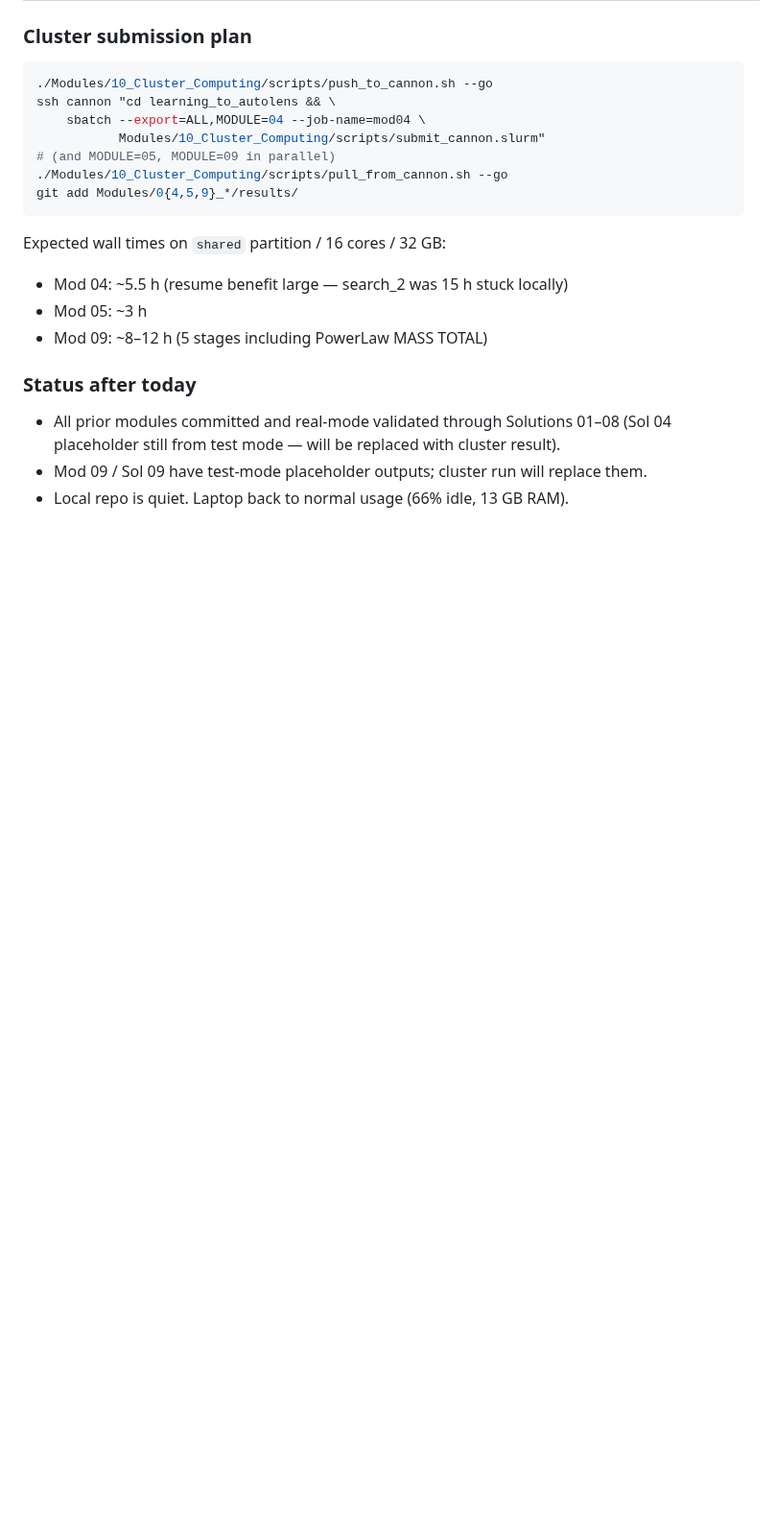
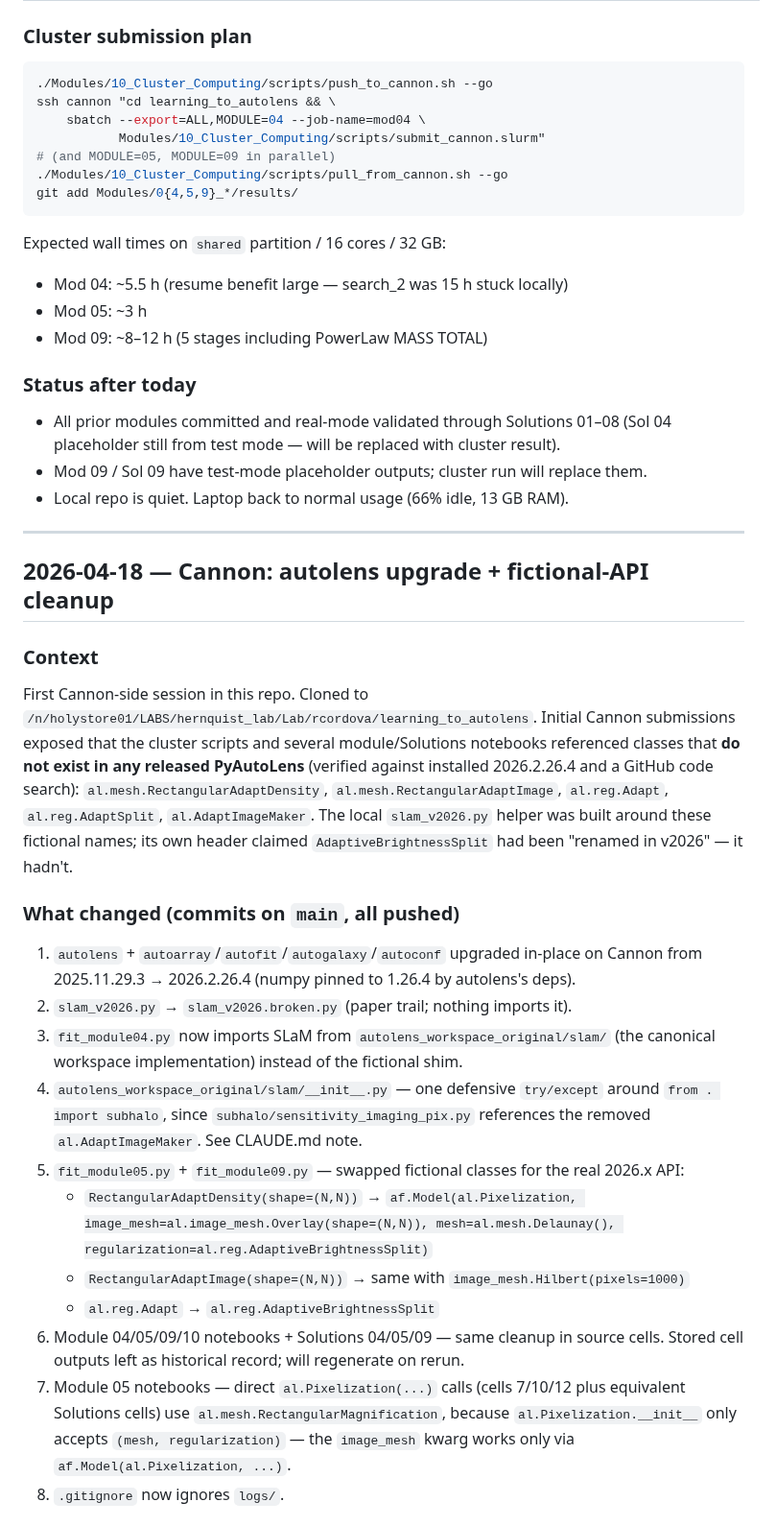
Before and after one commit to rodelcr/Learning_to_Autolens, a Markdown page: PROGRESS_LOG.md, the part around one of its changes. Shown at 96% size. Drawn GitHub-style; blank space fills up the shorter version.

```diff
--- a/PROGRESS_LOG.md
+++ b/PROGRESS_LOG.md
@@ -220,3 +220,46 @@ Expected wall times on `shared` partition / 16 cores / 32 GB:
 - All prior modules committed and real-mode validated through Solutions 01–08 (Sol 04 placeholder still from test mode — will be replaced with cluster result).
 - Mod 09 / Sol 09 have test-mode placeholder outputs; cluster run will replace them.
 - Local repo is quiet. Laptop back to normal usage (66% idle, 13 GB RAM).
+
+---
+
+## 2026-04-18 — Cannon: autolens upgrade + fictional-API cleanup
+
+### Context
+First Cannon-side session in this repo. Cloned to
+`/n/holystore01/LABS/hernquist_lab/Lab/rcordova/learning_to_autolens`.
+Initial Cannon submissions exposed that the cluster scripts and several
+module/Solutions notebooks referenced classes that **do not exist in any
+released PyAutoLens** (verified against installed 2026.2.26.4 and a GitHub
+code search): `al.mesh.RectangularAdaptDensity`, `al.mesh.RectangularAdaptImage`,
+`al.reg.Adapt`, `al.reg.AdaptSplit`, `al.AdaptImageMaker`. The local
+`slam_v2026.py` helper was built around these fictional names; its own
+header claimed `AdaptiveBrightnessSplit` had been "renamed in v2026" — it
+hadn't.
+
+### What changed (commits on `main`, all pushed)
+1. `autolens` + `autoarray`/`autofit`/`autogalaxy`/`autoconf` upgraded in-place
+   on Cannon from 2025.11.29.3 → 2026.2.26.4 (numpy pinned to 1.26.4 by
+   autolens's deps).
+2. `slam_v2026.py` → `slam_v2026.broken.py` (paper trail; nothing imports it).
+3. `fit_module04.py` now imports SLaM from `autolens_workspace_original/slam/`
+   (the canonical workspace implementation) instead of the fictional shim.
+4. `autolens_workspace_original/slam/__init__.py` — one defensive `try/except`
+   around `from . import subhalo`, since `subhalo/sensitivity_imaging_pix.py`
+   references the removed `al.AdaptImageMaker`. See CLAUDE.md note.
+5. `fit_module05.py` + `fit_module09.py` — swapped fictional classes for the
+   real 2026.x API:
+   - `RectangularAdaptDensity(shape=(N,N))` → `af.Model(al.Pixelization,
+     image_mesh=al.image_mesh.Overlay(shape=(N,N)), mesh=al.mesh.Delaunay(),
+     regularization=al.reg.AdaptiveBrightnessSplit)`
+   - `RectangularAdaptImage(shape=(N,N))` → same with `image_mesh.Hilbert(pixels=1000)`
+   - `al.reg.Adapt` → `al.reg.AdaptiveBrightnessSplit`
+6. Module 04/05/09/10 notebooks + Solutions 04/05/09 — same cleanup in source
+   cells. Stored cell outputs left as historical record; will regenerate on
+   rerun.
+7. Module 05 notebooks — direct `al.Pixelization(...)` calls (cells 7/10/12
+   plus equivalent Solutions cells) use `al.mesh.RectangularMagnification`,
+   because `al.Pixelization.__init__` only accepts `(mesh, regularization)`
+   — the `image_mesh` kwarg works only via `af.Model(al.Pixelization, ...)`.
+8. `.gitignore` now ignores `logs/`.
+
```
Also changed, not shown: other parts of PROGRESS_LOG.md (+29 -0 lines), CLAUDE.md (+1 -1 lines).
